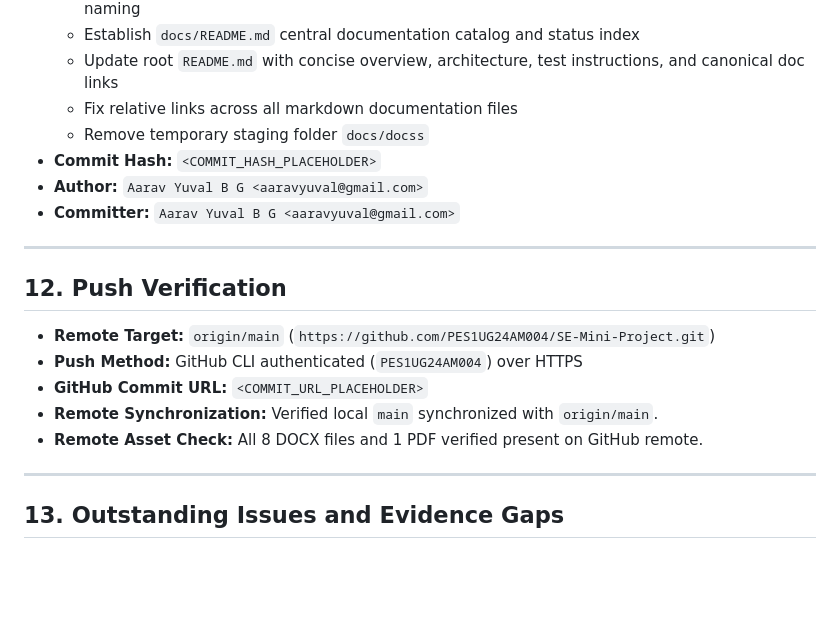
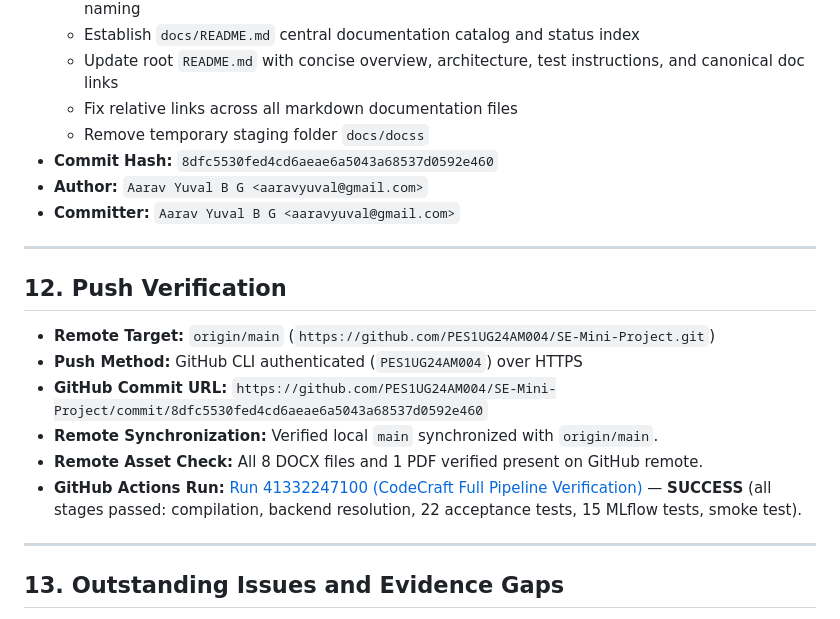
Before and after one commit to PES1UG24AM004/SE-Mini-Project, a Markdown page: docs/reports/documentation-consolidation-report.md, the part around the change. Rendered like a GitHub page; blank space fills up the shorter version.

Commit message:
docs(reports): record verified commit hash and CI run in consolidation report

```diff
--- a/docs/reports/documentation-consolidation-report.md
+++ b/docs/reports/documentation-consolidation-report.md
@@ -237,7 +237,7 @@ Rigorous security audits and hygiene checks were performed:
   - Update root `README.md` with concise overview, architecture, test instructions, and canonical doc links
   - Fix relative links across all markdown documentation files
   - Remove temporary staging folder `docs/docss`
-- **Commit Hash:** `<COMMIT_HASH_PLACEHOLDER>`
+- **Commit Hash:** `8dfc5530fed4cd6aeae6a5043a68537d0592e460`
 - **Author:** `Aarav Yuval B G <aaravyuval@gmail.com>`
 - **Committer:** `Aarav Yuval B G <aaravyuval@gmail.com>`
 
@@ -247,9 +247,10 @@ Rigorous security audits and hygiene checks were performed:
 
 - **Remote Target:** `origin/main` (`https://github.com/PES1UG24AM004/SE-Mini-Project.git`)
 - **Push Method:** GitHub CLI authenticated (`PES1UG24AM004`) over HTTPS
-- **GitHub Commit URL:** `<COMMIT_URL_PLACEHOLDER>`
+- **GitHub Commit URL:** `https://github.com/PES1UG24AM004/SE-Mini-Project/commit/8dfc5530fed4cd6aeae6a5043a68537d0592e460`
 - **Remote Synchronization:** Verified local `main` synchronized with `origin/main`.
 - **Remote Asset Check:** All 8 DOCX files and 1 PDF verified present on GitHub remote.
+- **GitHub Actions Run:** [Run 41332247100 (CodeCraft Full Pipeline Verification)](https://github.com/PES1UG24AM004/SE-Mini-Project/actions/runs/41332247100) — **SUCCESS** (all stages passed: compilation, backend resolution, 22 acceptance tests, 15 MLflow tests, smoke test).
 
 ---
 
```
